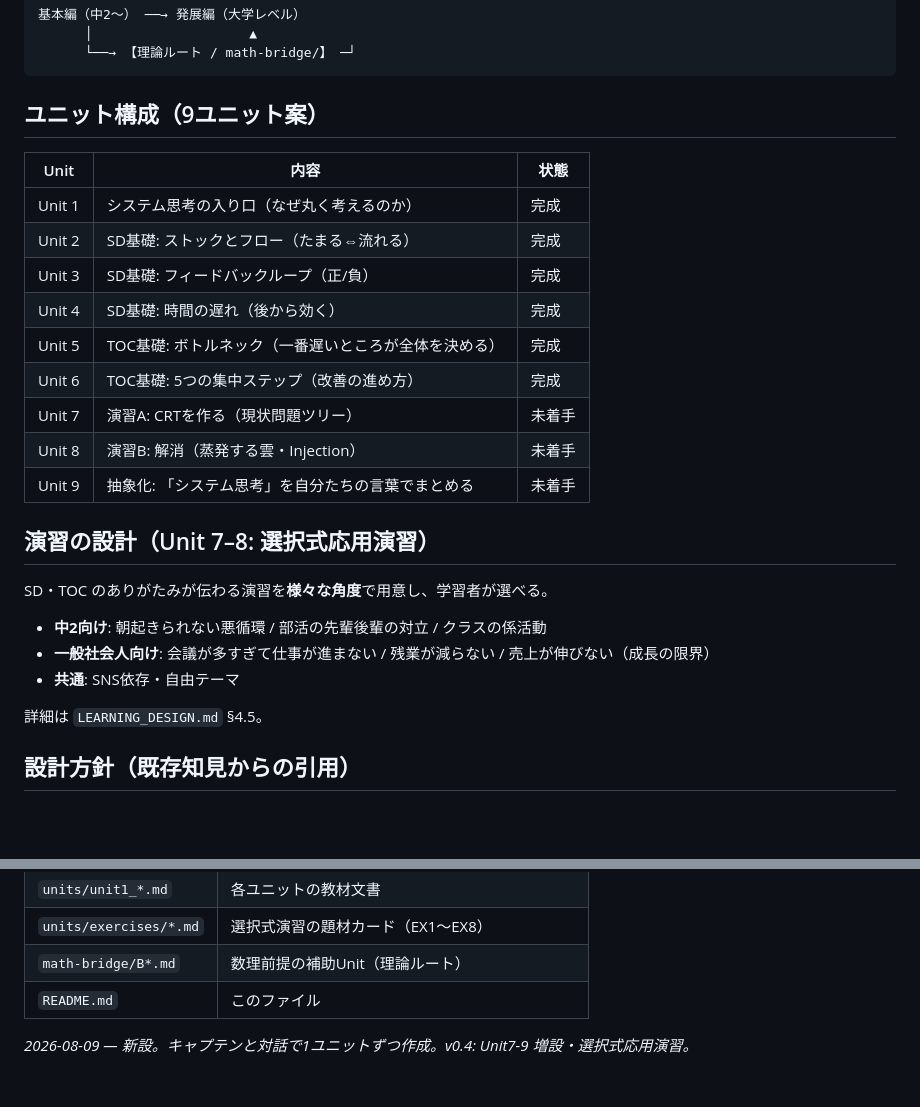
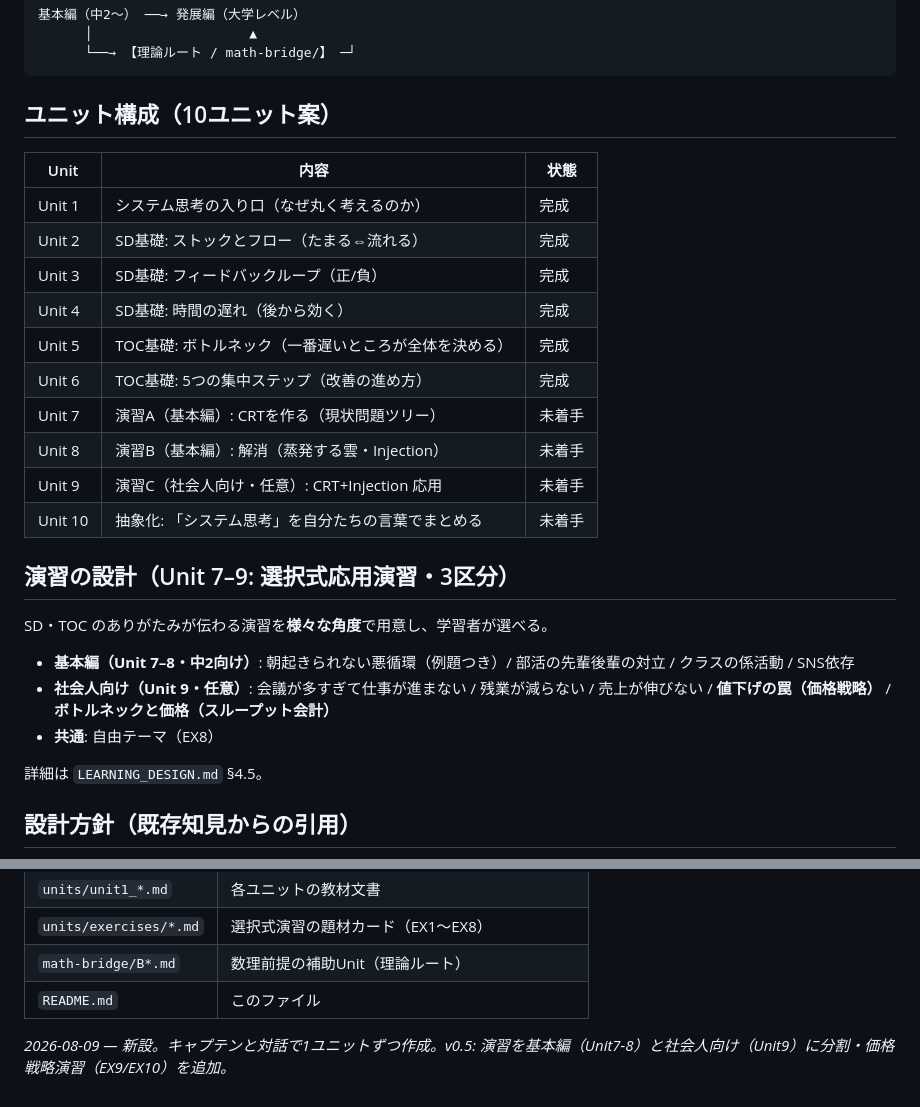
Before and after one commit to ogaogamirai/Teaching-materials, a Markdown page: system-dynamics/README.md, 2 parts joined by grey strips. Rendered like a GitHub page; blank space fills up the shorter version.

Commit message:
docs(system-dynamics): 演習を基本編(Unit7-8)/社会人向け(Unit9)に分割・価格戦略EX9/EX10追加（10ユニット構成）

````diff
--- a/system-dynamics/README.md
+++ b/system-dynamics/README.md
@@ -39,7 +39,7 @@
       └──→ 【理論ルート / math-bridge/】 ─┘
 ```
 
-## ユニット構成（9ユニット案）
+## ユニット構成（10ユニット案）
 
 | Unit | 内容 | 状態 |
 |------|------|------|
@@ -49,17 +49,18 @@
 | Unit 4 | SD基礎: 時間の遅れ（後から効く） | 完成 |
 | Unit 5 | TOC基礎: ボトルネック（一番遅いところが全体を決める） | 完成 |
 | Unit 6 | TOC基礎: 5つの集中ステップ（改善の進め方） | 完成 |
-| Unit 7 | 演習A: CRTを作る（現状問題ツリー） | 未着手 |
-| Unit 8 | 演習B: 解消（蒸発する雲・Injection） | 未着手 |
-| Unit 9 | 抽象化: 「システム思考」を自分たちの言葉でまとめる | 未着手 |
+| Unit 7 | 演習A（基本編）: CRTを作る（現状問題ツリー） | 未着手 |
+| Unit 8 | 演習B（基本編）: 解消（蒸発する雲・Injection） | 未着手 |
+| Unit 9 | 演習C（社会人向け・任意）: CRT+Injection 応用 | 未着手 |
+| Unit 10 | 抽象化: 「システム思考」を自分たちの言葉でまとめる | 未着手 |
 
-## 演習の設計（Unit 7–8: 選択式応用演習）
+## 演習の設計（Unit 7–9: 選択式応用演習・3区分）
 
 SD・TOC のありがたみが伝わる演習を**様々な角度**で用意し、学習者が選べる。
 
-- **中2向け**: 朝起きられない悪循環 / 部活の先輩後輩の対立 / クラスの係活動
-- **一般社会人向け**: 会議が多すぎて仕事が進まない / 残業が減らない / 売上が伸びない（成長の限界）
-- **共通**: SNS依存・自由テーマ
+- **基本編（Unit 7–8・中2向け）**: 朝起きられない悪循環（例題つき）/ 部活の先輩後輩の対立 / クラスの係活動 / SNS依存
+- **社会人向け（Unit 9・任意）**: 会議が多すぎて仕事が進まない / 残業が減らない / 売上が伸びない / **値下げの罠（価格戦略）** / **ボトルネックと価格（スループット会計）**
+- **共通**: 自由テーマ（EX8）
 
 詳細は `LEARNING_DESIGN.md` §4.5。
 
@@ -88,4 +89,4 @@ SD・TOC のありがたみが伝わる演習を**様々な角度**で用意し
 | `math-bridge/B*.md` | 数理前提の補助Unit（理論ルート） |
 | `README.md` | このファイル |
 
-*2026-08-09 — 新設。キャプテンと対話で1ユニットずつ作成。v0.4: Unit7-9 増設・選択式応用演習。*
+*2026-08-09 — 新設。キャプテンと対話で1ユニットずつ作成。v0.5: 演習を基本編（Unit7-8）と社会人向け（Unit9）に分割・価格戦略演習（EX9/EX10）を追加。*
````
Also changed, not shown: system-dynamics/LEARNING_DESIGN.md (+42 -32 lines).
